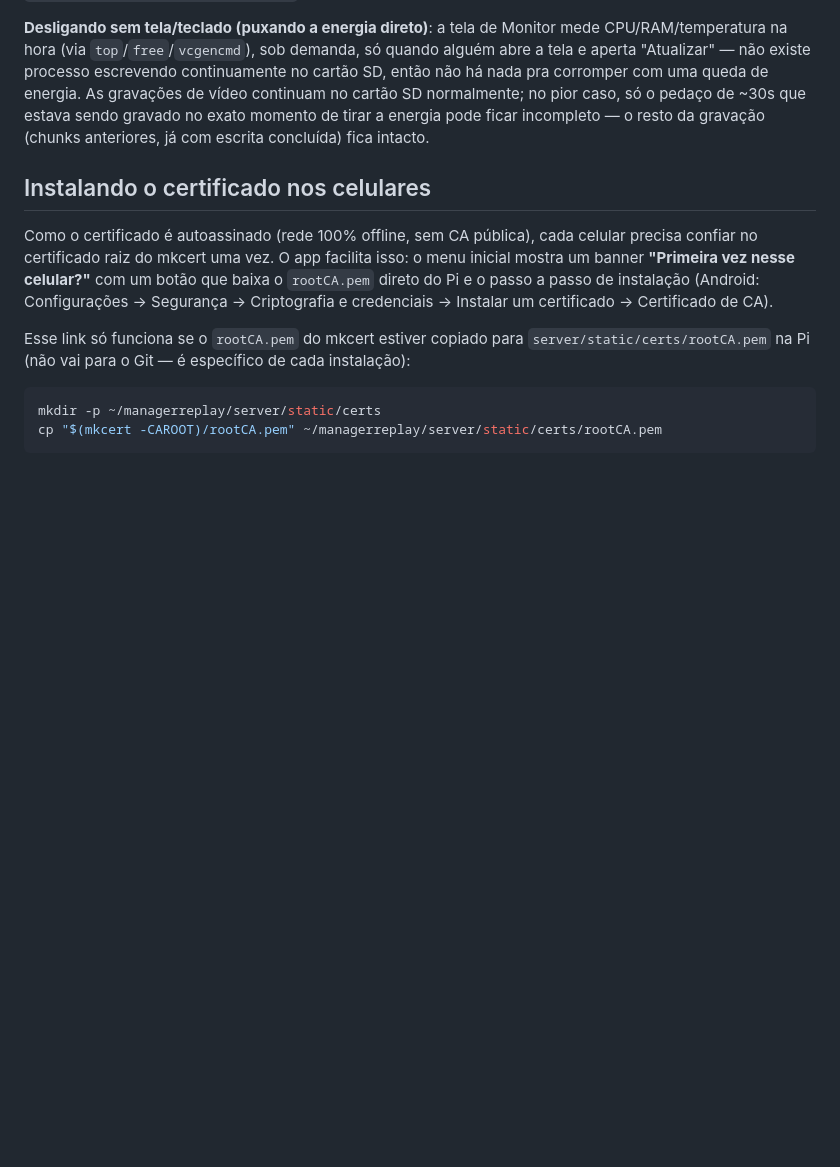
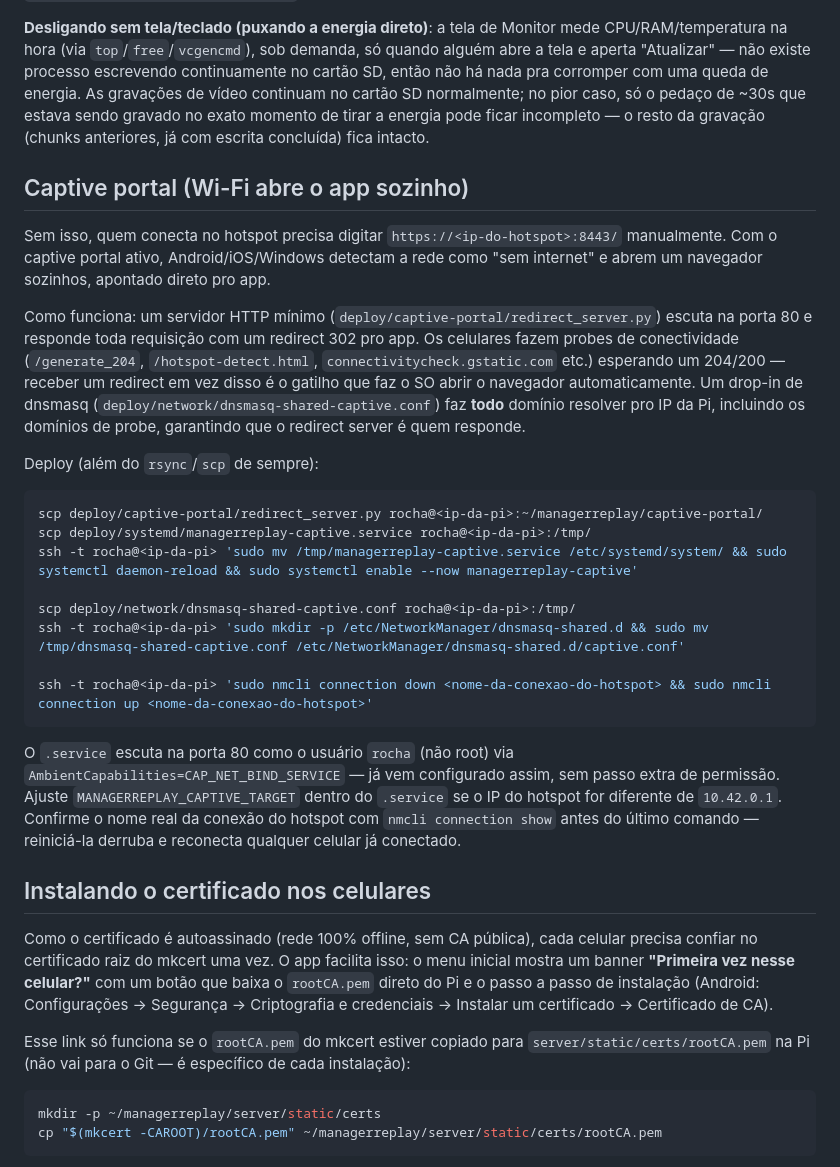
Before and after one commit to Rochafelip/ManagerReplay, a Markdown page: README.md, the part around one of its changes. GitHub-like rendering; blank space fills up the shorter version.

````diff
--- a/README.md
+++ b/README.md
@@ -167,6 +177,27 @@ O arquivo `.service` já está pronto em [`deploy/systemd/`](deploy/systemd/)
 
 **Desligando sem tela/teclado (puxando a energia direto)**: a tela de Monitor mede CPU/RAM/temperatura na hora (via `top`/`free`/`vcgencmd`), sob demanda, só quando alguém abre a tela e aperta "Atualizar" — não existe processo escrevendo continuamente no cartão SD, então não há nada pra corromper com uma queda de energia. As gravações de vídeo continuam no cartão SD normalmente; no pior caso, só o pedaço de ~30s que estava sendo gravado no exato momento de tirar a energia pode ficar incompleto — o resto da gravação (chunks anteriores, já com escrita concluída) fica intacto.
 
+## Captive portal (Wi-Fi abre o app sozinho)
+
+Sem isso, quem conecta no hotspot precisa digitar `https://<ip-do-hotspot>:8443/` manualmente. Com o captive portal ativo, Android/iOS/Windows detectam a rede como "sem internet" e abrem um navegador sozinhos, apontado direto pro app.
+
+Como funciona: um servidor HTTP mínimo (`deploy/captive-portal/redirect_server.py`) escuta na porta 80 e responde toda requisição com um redirect 302 pro app. Os celulares fazem probes de conectividade (`/generate_204`, `/hotspot-detect.html`, `connectivitycheck.gstatic.com` etc.) esperando um 204/200 — receber um redirect em vez disso é o gatilho que faz o SO abrir o navegador automaticamente. Um drop-in de dnsmasq (`deploy/network/dnsmasq-shared-captive.conf`) faz **todo** domínio resolver pro IP da Pi, incluindo os domínios de probe, garantindo que o redirect server é quem responde.
+
+Deploy (além do `rsync`/`scp` de sempre):
+
+```bash
+scp deploy/captive-portal/redirect_server.py rocha@<ip-da-pi>:~/managerreplay/captive-portal/
+scp deploy/systemd/managerreplay-captive.service rocha@<ip-da-pi>:/tmp/
+ssh -t rocha@<ip-da-pi> 'sudo mv /tmp/managerreplay-captive.service /etc/systemd/system/ && sudo systemctl daemon-reload && sudo systemctl enable --now managerreplay-captive'
+
+scp deploy/network/dnsmasq-shared-captive.conf rocha@<ip-da-pi>:/tmp/
+ssh -t rocha@<ip-da-pi> 'sudo mkdir -p /etc/NetworkManager/dnsmasq-shared.d && sudo mv /tmp/dnsmasq-shared-captive.conf /etc/NetworkManager/dnsmasq-shared.d/captive.conf'
+
+ssh -t rocha@<ip-da-pi> 'sudo nmcli connection down <nome-da-conexao-do-hotspot> && sudo nmcli connection up <nome-da-conexao-do-hotspot>'
+```
+
+O `.service` escuta na porta 80 como o usuário `rocha` (não root) via `AmbientCapabilities=CAP_NET_BIND_SERVICE` — já vem configurado assim, sem passo extra de permissão. Ajuste `MANAGERREPLAY_CAPTIVE_TARGET` dentro do `.service` se o IP do hotspot for diferente de `10.42.0.1`. Confirme o nome real da conexão do hotspot com `nmcli connection show` antes do último comando — reiniciá-la derruba e reconecta qualquer celular já conectado.
+
 ## Instalando o certificado nos celulares
 
 Como o certificado é autoassinado (rede 100% offline, sem CA pública), cada celular precisa confiar no certificado raiz do mkcert uma vez. O app facilita isso: o menu inicial mostra um banner **"Primeira vez nesse celular?"** com um botão que baixa o `rootCA.pem` direto do Pi e o passo a passo de instalação (Android: Configurações → Segurança → Criptografia e credenciais → Instalar um certificado → Certificado de CA).
````
Also changed, not shown: other parts of README.md (+22 -12 lines).
